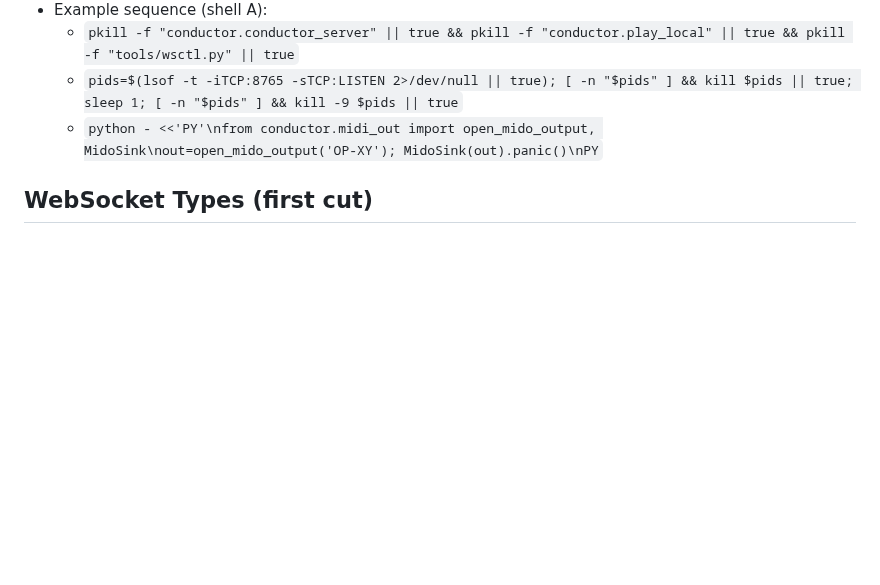
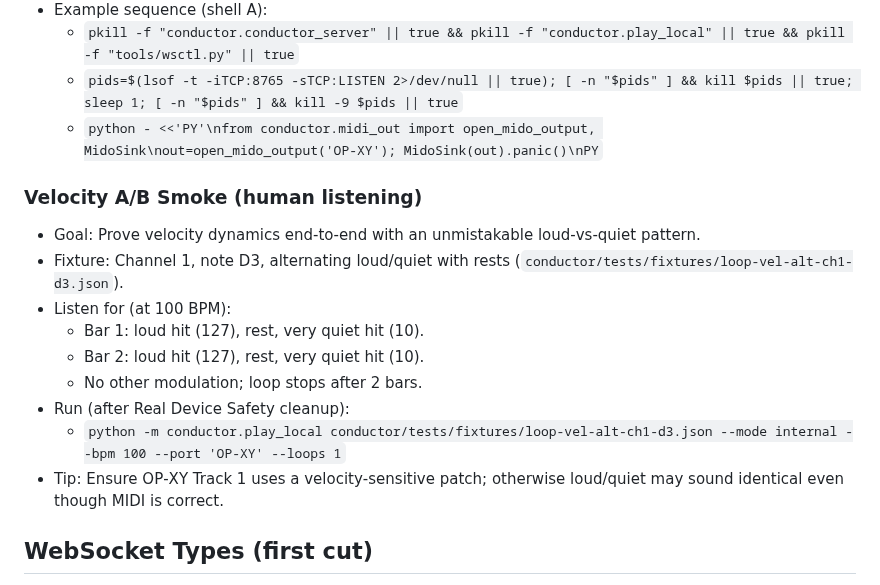
Before and after one commit to kmorrill/op-xy-vibing, a Markdown page: AGENTS.md, the part around the change. Drawn GitHub-style; blank space fills up the shorter version.

Commit message:
docs(agents): add Velocity A/B Smoke listening guide and run steps

```diff
--- a/AGENTS.md
+++ b/AGENTS.md
@@ -146,6 +146,17 @@ Policy:
   - `pids=$(lsof -t -iTCP:8765 -sTCP:LISTEN 2>/dev/null || true); [ -n "$pids" ] && kill $pids || true; sleep 1; [ -n "$pids" ] && kill -9 $pids || true`
   - `python - <<'PY'\nfrom conductor.midi_out import open_mido_output, MidoSink\nout=open_mido_output('OP-XY'); MidoSink(out).panic()\nPY`
 
+### Velocity A/B Smoke (human listening)
+- Goal: Prove velocity dynamics end‑to‑end with an unmistakable loud‑vs‑quiet pattern.
+- Fixture: Channel 1, note D3, alternating loud/quiet with rests (`conductor/tests/fixtures/loop-vel-alt-ch1-d3.json`).
+- Listen for (at 100 BPM):
+  - Bar 1: loud hit (127), rest, very quiet hit (10).
+  - Bar 2: loud hit (127), rest, very quiet hit (10).
+  - No other modulation; loop stops after 2 bars.
+- Run (after Real Device Safety cleanup):
+  - `python -m conductor.play_local conductor/tests/fixtures/loop-vel-alt-ch1-d3.json --mode internal --bpm 100 --port 'OP-XY' --loops 1`
+- Tip: Ensure OP‑XY Track 1 uses a velocity‑sensitive patch; otherwise loud/quiet may sound identical even though MIDI is correct.
+
 ## WebSocket Types (first cut)
 - Inbound: `play`, `stop`, `continue`, `setTempo{bpm}`, `applyPatch{baseVersion,ops[]}`, `replaceJSON{baseVersion,doc}`.
 - Outbound: `state{transport,clockSource,bpm,barBeatTick}`, `doc{docVersion,json}`, `error{code,message,details}`, `metrics{msgPerSec,jitterMsP95,dropped,clockSrc}`.
```
